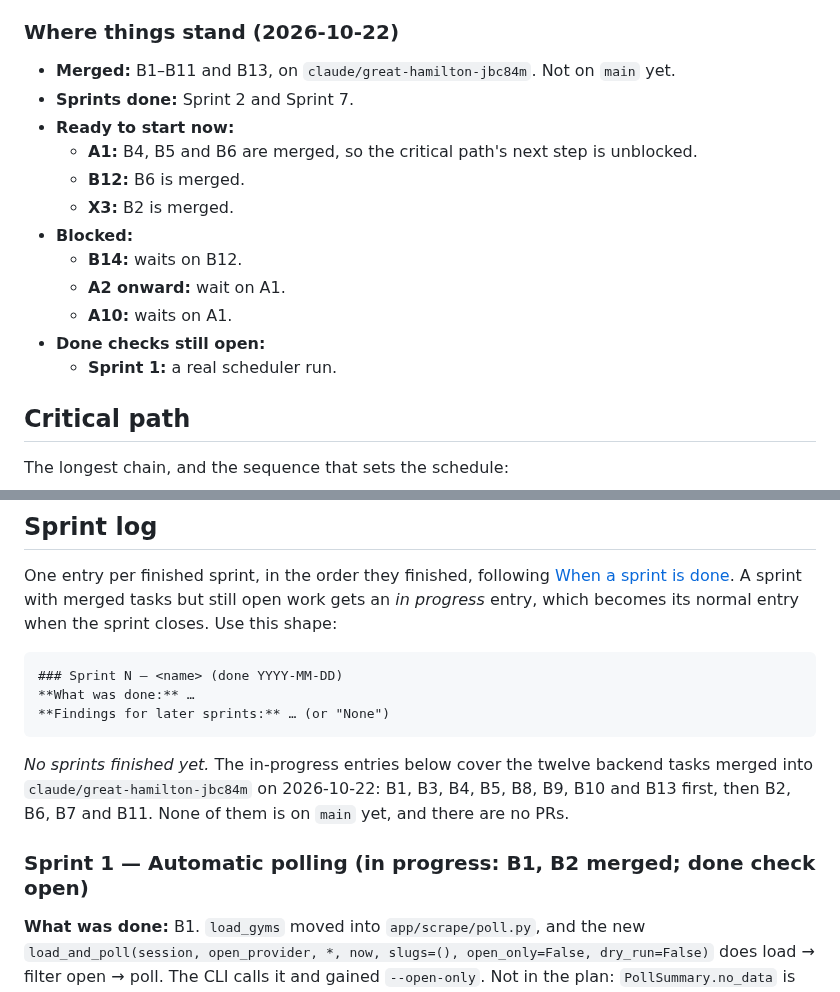
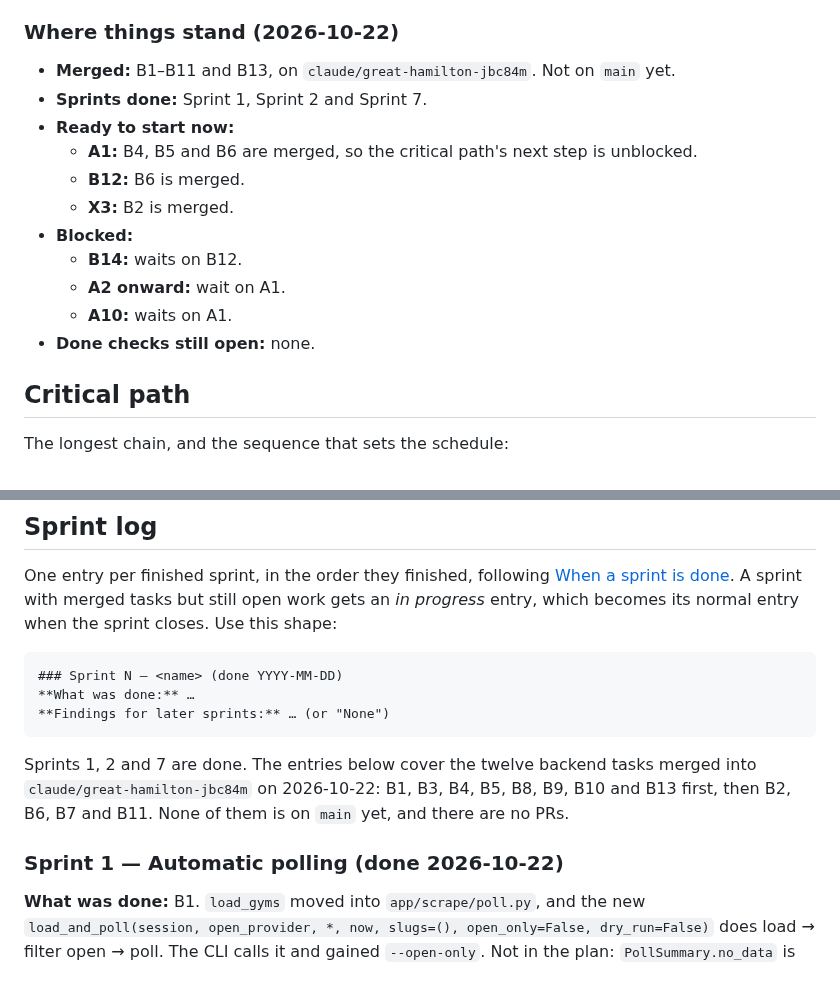
Before and after one commit to yonid4/boulder-bay, a Markdown page: boulder_bay_v1_sprints.md, 2 parts joined by grey strips. Drawn GitHub-style.

````diff
--- a/boulder_bay_v1_sprints.md
+++ b/boulder_bay_v1_sprints.md
@@ -435,7 +416,7 @@ B2  → X3 (optional)
 ### Where things stand (2026-10-22)
 
 - **Merged:** B1–B11 and B13, on `claude/great-hamilton-jbc84m`. Not on `main` yet.
-- **Sprints done:** Sprint 2 and Sprint 7.
+- **Sprints done:** Sprint 1, Sprint 2 and Sprint 7.
 - **Ready to start now:**
   - **A1:** B4, B5 and B6 are merged, so the critical path's next step is unblocked.
   - **B12:** B6 is merged.
@@ -444,8 +425,7 @@ B2  → X3 (optional)
   - **B14:** waits on B12.
   - **A2 onward:** wait on A1.
   - **A10:** waits on A1.
-- **Done checks still open:**
-  - **Sprint 1:** a real scheduler run.
+- **Done checks still open:** none.
 
 ## Critical path
 
@@ -479,11 +459,11 @@ this shape:
 **Findings for later sprints:** … (or "None")
 ```
 
-*No sprints finished yet.* The in-progress entries below cover the twelve backend tasks
+Sprints 1, 2 and 7 are done. The entries below cover the twelve backend tasks
 merged into `claude/great-hamilton-jbc84m` on 2026-10-22: B1, B3, B4, B5, B8, B9, B10 and B13
 first, then B2, B6, B7 and B11. None of them is on `main` yet, and there are no PRs.
 
-### Sprint 1 — Automatic polling (in progress: B1, B2 merged; done check open)
+### Sprint 1 — Automatic polling (done 2026-10-22)
 **What was done:** B1. `load_gyms` moved into `app/scrape/poll.py`, and the new
 `load_and_poll(session, open_provider, *, now, slugs=(), open_only=False, dry_run=False)`
 does load → filter open → poll. The CLI calls it and gained `--open-only`. Not in the plan:
````
Also changed, not shown: other parts of boulder_bay_v1_sprints.md (+16 -21 lines).
